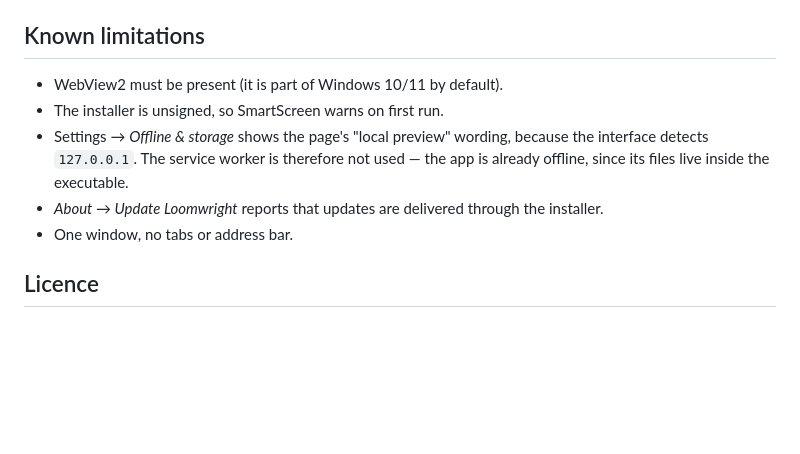
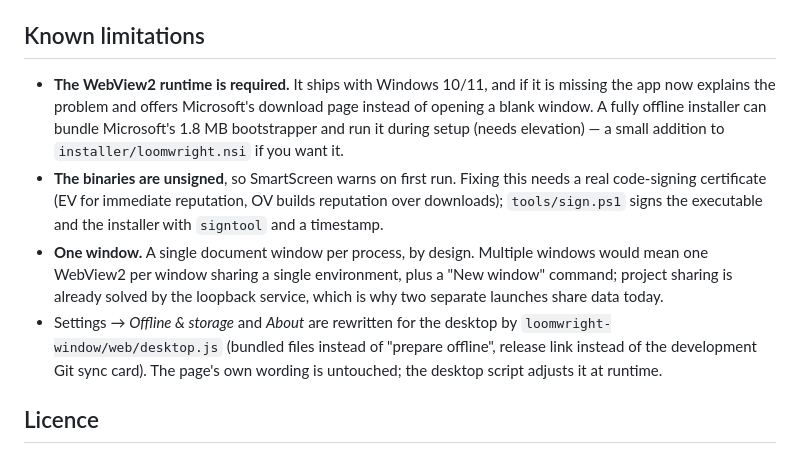
Before and after one commit to soloanalysis28-dev/loomwright-desktop, a Markdown page: README.md, the part around the change. GitHub-like rendering; blank space fills up the shorter version.

```diff
--- a/README.md
+++ b/README.md
@@ -137,14 +137,23 @@ The app has no telemetry, no analytics and no remote API. The page's CSP is
 
 ## Known limitations
 
-- WebView2 must be present (it is part of Windows 10/11 by default).
-- The installer is unsigned, so SmartScreen warns on first run.
-- Settings → *Offline & storage* shows the page's "local preview" wording, because
-  the interface detects `127.0.0.1`. The service worker is therefore not used —
-  the app is already offline, since its files live inside the executable.
-- *About → Update Loomwright* reports that updates are delivered through the
-  installer.
-- One window, no tabs or address bar.
+- **The WebView2 runtime is required.** It ships with Windows 10/11, and if it is
+  missing the app now explains the problem and offers Microsoft's download page
+  instead of opening a blank window. A fully offline installer can bundle
+  Microsoft's 1.8 MB bootstrapper and run it during setup (needs elevation) — a
+  small addition to `installer/loomwright.nsi` if you want it.
+- **The binaries are unsigned**, so SmartScreen warns on first run. Fixing this
+  needs a real code-signing certificate (EV for immediate reputation, OV builds
+  reputation over downloads); `tools/sign.ps1` signs the executable and the
+  installer with `signtool` and a timestamp.
+- **One window.** A single document window per process, by design. Multiple
+  windows would mean one WebView2 per window sharing a single environment, plus a
+  "New window" command; project sharing is already solved by the loopback service,
+  which is why two separate launches share data today.
+- Settings → *Offline & storage* and *About* are rewritten for the desktop by
+  `loomwright-window/web/desktop.js` (bundled files instead of "prepare offline",
+  release link instead of the development Git sync card). The page's own wording
+  is untouched; the desktop script adjusts it at runtime.
 
 ## Licence
 
```
Also changed, not shown: docs/10-storage.png (added), docs/11-about.png (added), 4 other files.
